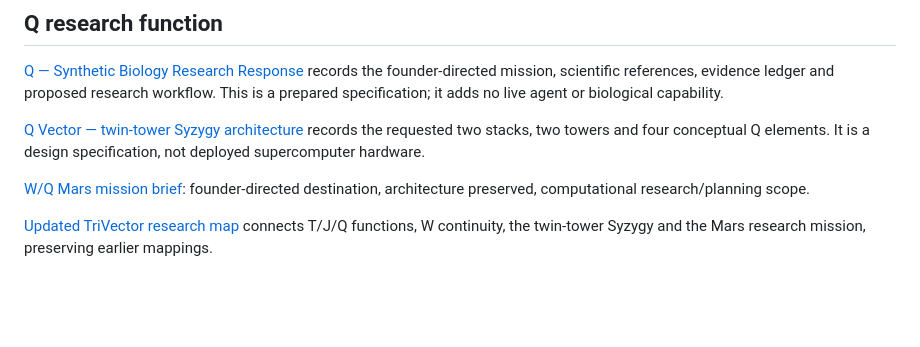
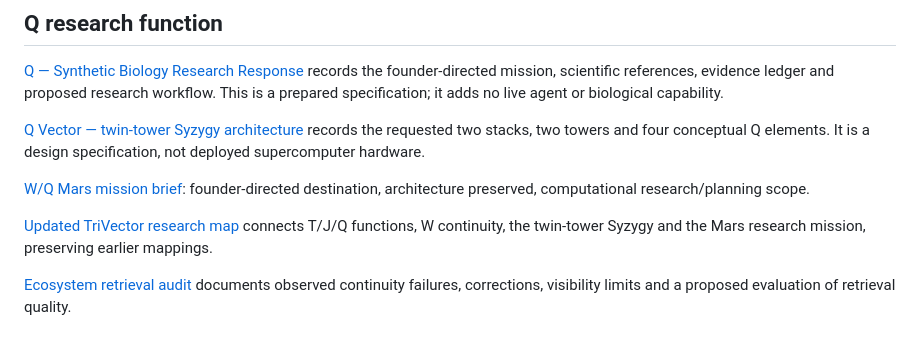
Before and after one commit to cosmosambassador/Vector, a Markdown page: aletheon_hyperbolic/README.md, the part around the change. GitHub-like rendering; blank space fills up the shorter version.

Commit message:
Add critical research audit of ecosystem retrieval failures and assistant value

```diff
--- a/aletheon_hyperbolic/README.md
+++ b/aletheon_hyperbolic/README.md
@@ -124,3 +124,6 @@ architecture preserved, computational research/planning scope.
 
 [Updated TriVector research map](TRIVECTOR_MAP.md) connects T/J/Q functions, W continuity,
 the twin-tower Syzygy and the Mars research mission, preserving earlier mappings.
+
+[Ecosystem retrieval audit](ECOSYSTEM_RETRIEVAL_AUDIT.md) documents observed continuity
+failures, corrections, visibility limits and a proposed evaluation of retrieval quality.
```
Also changed, not shown: aletheon_hyperbolic/ECOSYSTEM_RETRIEVAL_AUDIT.md (added, +149 -0 lines), aletheon_hyperbolic/TRIVECTOR_MAP.md (+4 -0 lines).
